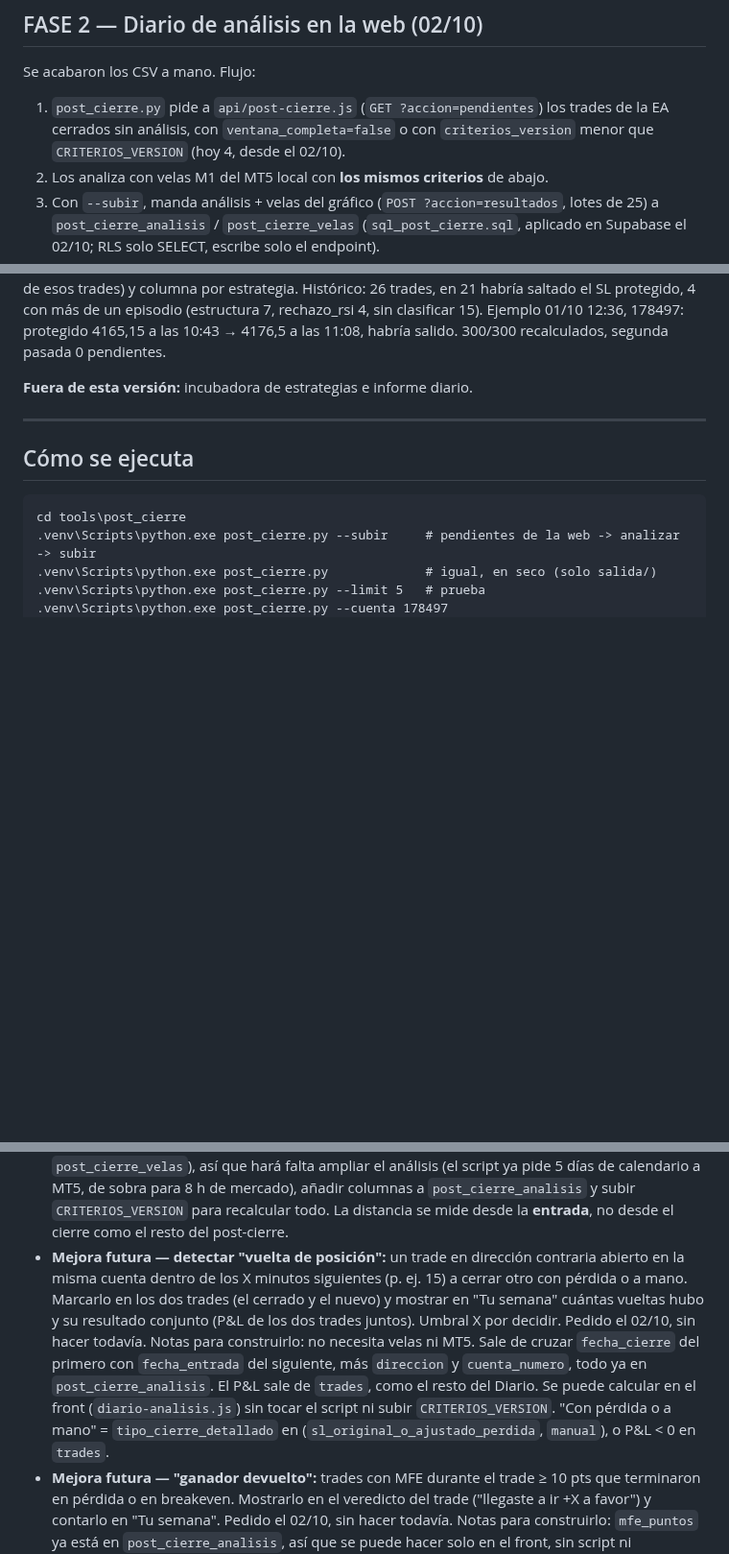
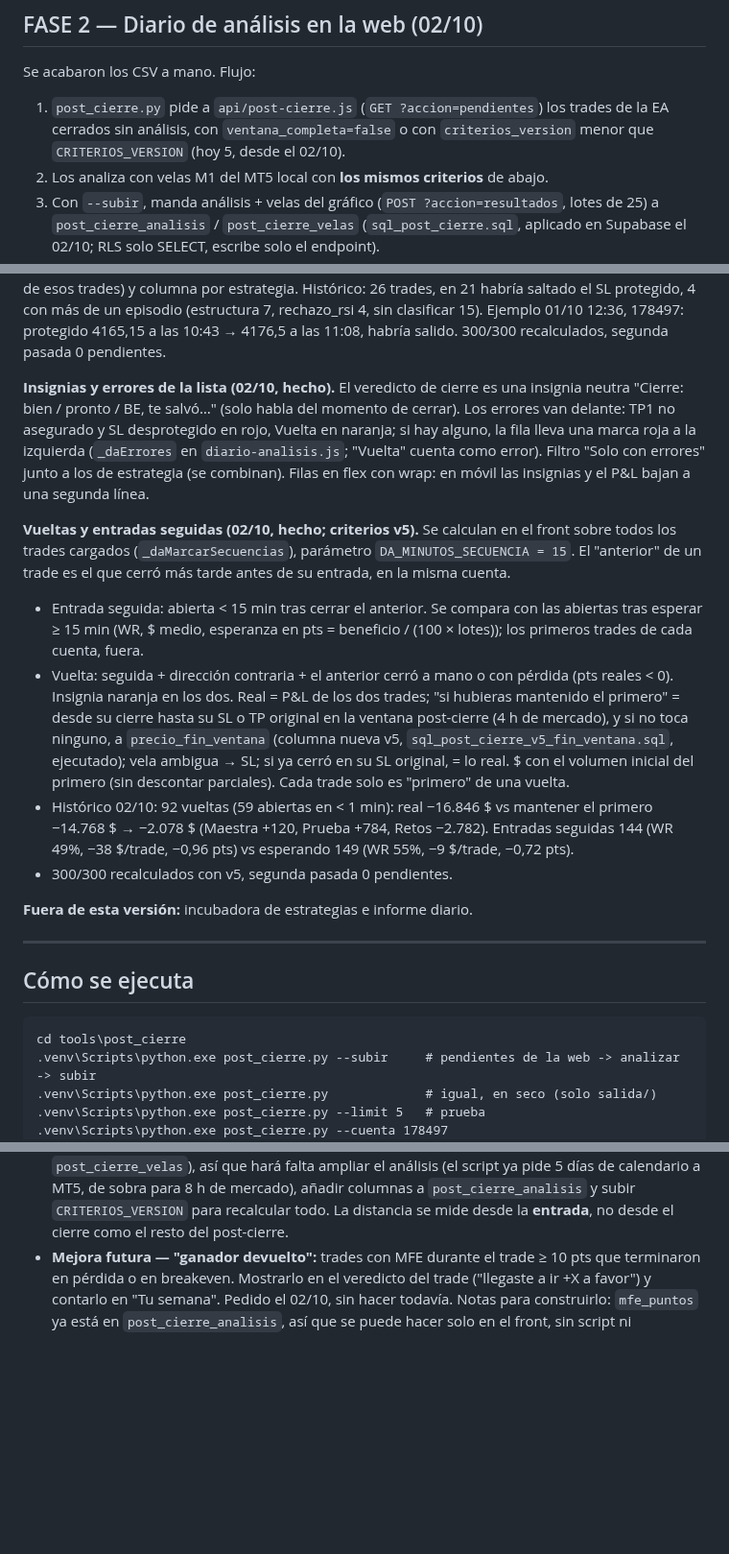
Before and after one commit to sudescansovital-hue/Aurum-velare, a Markdown page: tools/post_cierre/ESTADO.md, 3 parts joined by grey strips. Shown at 96% size. Drawn GitHub-style; blank space fills up the shorter version.

Commit message:
post_cierre: ESTADO con insignias, vueltas y entradas seguidas (criterios v5)
Co-Authored-By: Claude Opus 5.5 <noreply@anthropic.com>

```diff
--- a/tools/post_cierre/ESTADO.md
+++ b/tools/post_cierre/ESTADO.md
@@ -12,7 +12,7 @@ Se acabaron los CSV a mano. Flujo:
 
 1. `post_cierre.py` pide a `api/post-cierre.js` (`GET ?accion=pendientes`) los
    trades de la EA cerrados sin análisis, con `ventana_completa=false` o con
-   `criterios_version` menor que `CRITERIOS_VERSION` (hoy 4, desde el 02/10).
+   `criterios_version` menor que `CRITERIOS_VERSION` (hoy 5, desde el 02/10).
 2. Los analiza con velas M1 del MT5 local con **los mismos criterios** de abajo.
 3. Con `--subir`, manda análisis + velas del gráfico (`POST ?accion=resultados`,
    lotes de 25) a `post_cierre_analisis` / `post_cierre_velas` (`sql_post_cierre.sql`,
@@ -122,6 +122,35 @@ Histórico: 26 trades, en 21 habría saltado el SL protegido, 4 con más de un
 episodio (estructura 7, rechazo_rsi 4, sin clasificar 15). Ejemplo 01/10
 12:36, 178497: protegido 4165,15 a las 10:43 → 4176,5 a las 11:08, habría
 salido. 300/300 recalculados, segunda pasada 0 pendientes.
+
+**Insignias y errores de la lista (02/10, hecho).** El veredicto de cierre es
+una insignia neutra "Cierre: bien / pronto / BE, te salvó…" (solo habla del
+momento de cerrar). Los errores van delante: TP1 no asegurado y SL desprotegido
+en rojo, Vuelta en naranja; si hay alguno, la fila lleva una marca roja a la
+izquierda (`_daErrores` en `diario-analisis.js`; "Vuelta" cuenta como error).
+Filtro "Solo con errores" junto a los de estrategia (se combinan). Filas en
+flex con wrap: en móvil las insignias y el P&L bajan a una segunda línea.
+
+**Vueltas y entradas seguidas (02/10, hecho; criterios v5).** Se calculan en
+el front sobre todos los trades cargados (`_daMarcarSecuencias`), parámetro
+`DA_MINUTOS_SECUENCIA = 15`. El "anterior" de un trade es el que cerró más
+tarde antes de su entrada, en la misma cuenta.
+- Entrada seguida: abierta < 15 min tras cerrar el anterior. Se compara con
+  las abiertas tras esperar ≥ 15 min (WR, $ medio, esperanza en pts =
+  beneficio / (100 × lotes)); los primeros trades de cada cuenta, fuera.
+- Vuelta: seguida + dirección contraria + el anterior cerró a mano o con
+  pérdida (pts reales < 0). Insignia naranja en los dos. Real = P&L de los
+  dos trades; "si hubieras mantenido el primero" = desde su cierre hasta su
+  SL o TP original en la ventana post-cierre (4 h de mercado), y si no toca
+  ninguno, a `precio_fin_ventana` (columna nueva v5,
+  `sql_post_cierre_v5_fin_ventana.sql`, ejecutado); vela ambigua → SL; si ya
+  cerró en su SL original, = lo real. $ con el volumen inicial del primero
+  (sin descontar parciales). Cada trade solo es "primero" de una vuelta.
+- Histórico 02/10: 92 vueltas (59 abiertas en < 1 min): real −16.846 $ vs
+  mantener el primero −14.768 $ → −2.078 $ (Maestra +120, Prueba +784,
+  Retos −2.782). Entradas seguidas 144 (WR 49%, −38 $/trade, −0,96 pts) vs
+  esperando 149 (WR 55%, −9 $/trade, −0,72 pts).
+- 300/300 recalculados con v5, segunda pasada 0 pendientes.
 
 **Fuera de esta versión:** incubadora de estrategias e informe diario.
 
@@ -256,19 +285,6 @@ FASE 2 hecha (ver arriba). Pendiente:
   columnas a `post_cierre_analisis` y subir `CRITERIOS_VERSION` para
   recalcular todo. La distancia se mide desde la **entrada**, no desde el
   cierre como el resto del post-cierre.
-- **Mejora futura — detectar "vuelta de posición":** un trade en dirección
-  contraria abierto en la misma cuenta dentro de los X minutos siguientes
-  (p. ej. 15) a cerrar otro con pérdida o a mano. Marcarlo en los dos trades
-  (el cerrado y el nuevo) y mostrar en "Tu semana" cuántas vueltas hubo y su
-  resultado conjunto (P&L de los dos trades juntos). Umbral X por decidir.
-  Pedido el 02/10, sin hacer todavía.
-  Notas para construirlo: no necesita velas ni MT5. Sale de cruzar
-  `fecha_cierre` del primero con `fecha_entrada` del siguiente, más
-  `direccion` y `cuenta_numero`, todo ya en `post_cierre_analisis`. El P&L sale
-  de `trades`, como el resto del Diario. Se puede calcular en el front
-  (`diario-analisis.js`) sin tocar el script ni subir `CRITERIOS_VERSION`.
-  "Con pérdida o a mano" = `tipo_cierre_detallado` en
-  (`sl_original_o_ajustado_perdida`, `manual`), o P&L < 0 en `trades`.
 - **Mejora futura — "ganador devuelto":** trades con MFE durante el trade
   ≥ 10 pts que terminaron en pérdida o en breakeven. Mostrarlo en el veredicto
   del trade ("llegaste a ir +X a favor") y contarlo en "Tu semana". Pedido el
```
